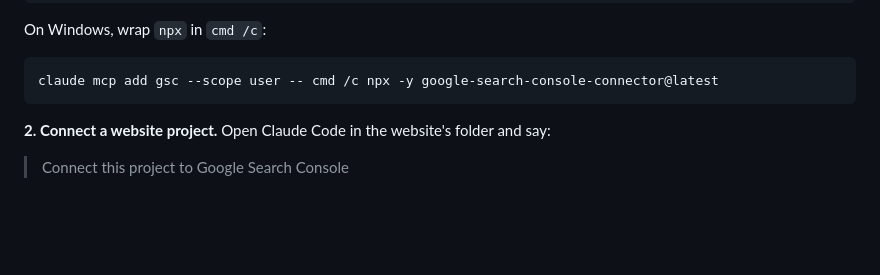
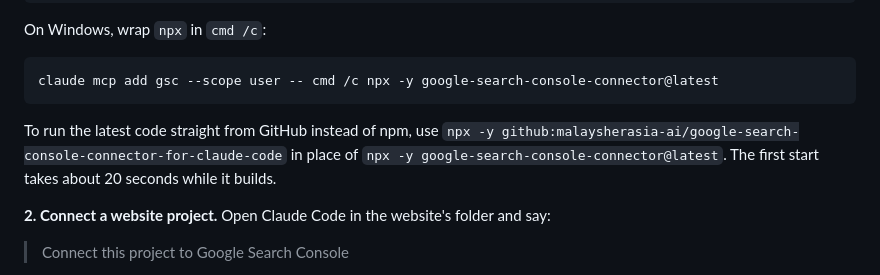
Before and after one commit to malaysherasia-ai/google-search-console-connector-for-claude-code, a Markdown page: README.md, the part around the change. Drawn GitHub-style; blank space fills up the shorter version.

Commit message:
Document installing straight from GitHub
Co-Authored-By: Claude Opus 5.5 <noreply@anthropic.com>

````diff
--- a/README.md
+++ b/README.md
@@ -54,6 +54,8 @@ On Windows, wrap `npx` in `cmd /c`:
 ```bash
 claude mcp add gsc --scope user -- cmd /c npx -y google-search-console-connector@latest
 ```
+
+To run the latest code straight from GitHub instead of npm, use `npx -y github:malaysherasia-ai/google-search-console-connector-for-claude-code` in place of `npx -y google-search-console-connector@latest`. The first start takes about 20 seconds while it builds.
 
 **2. Connect a website project.** Open Claude Code in the website's folder and say:
 
````
